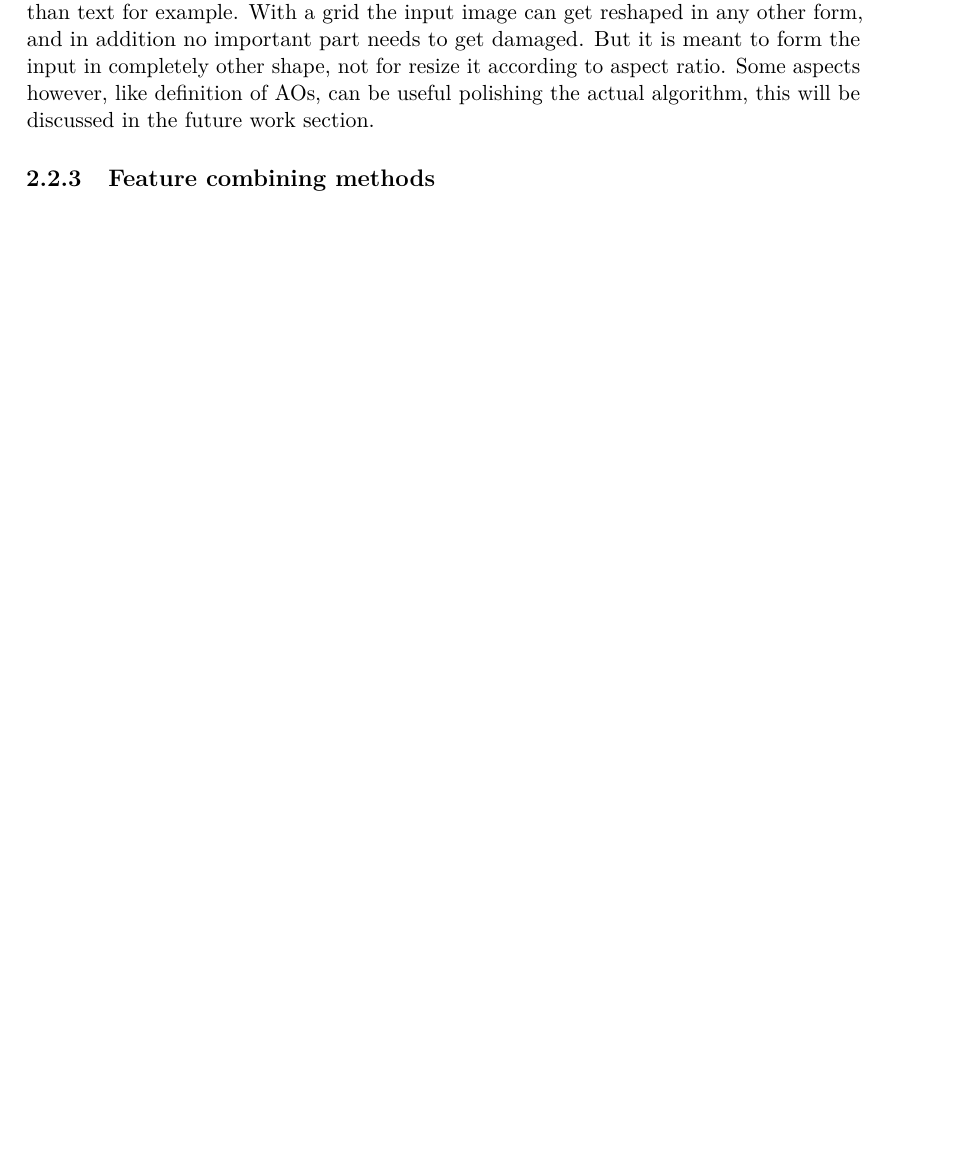
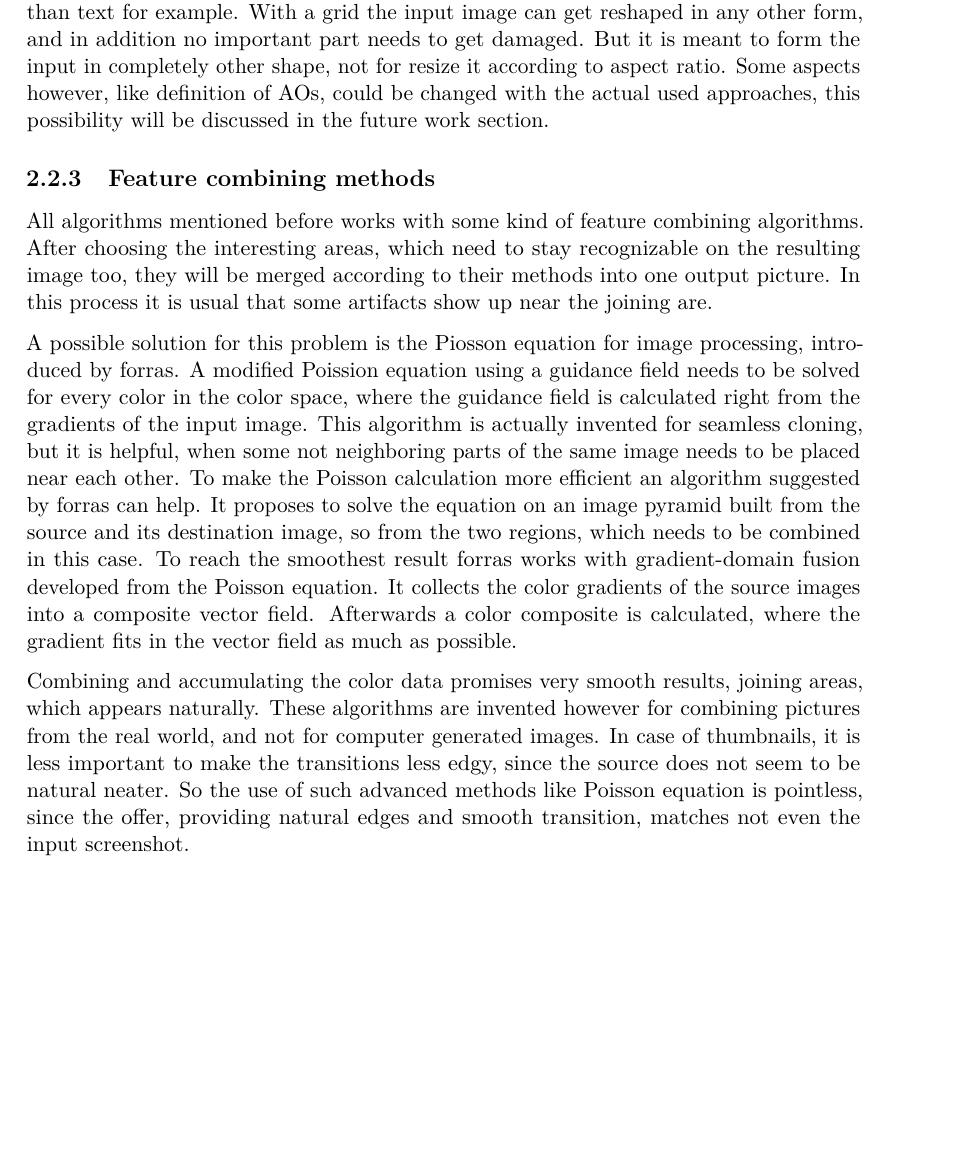
Before and after one commit to MaryAnnZ/IllustrativeThumbnails, a LaTeX thesis (IllustrativeThumbnails/latex/example.tex): part of page 23 of 33, cut so that both start at the same text, the shorter picture padded with empty space. Compiled offline with pdfLaTeX.

Commit message:
related work, feature combining

```diff
--- a/IllustrativeThumbnails/latex/example.tex
+++ b/IllustrativeThumbnails/latex/example.tex
@@ -260,9 +260,26 @@ But the algorithms described above has aspects, like face recognition and grid c
 A face on a computer screen is not so common as on usual photos, and it is not so important too than text for example.
 With a grid the input image can get reshaped in any other form, and in addition no important part needs to get damaged.
 But it is meant to form the input in completely other shape, not for resize it according to aspect ratio.
-Some aspects however, like definition of AOs, can be useful polishing the actual algorithm, this will be discussed in the future work section.
+Some aspects however, like definition of AOs, could be changed with the actual used approaches, this possibility will be discussed in the future work section.
 
 \subsection{Feature combining methods}
+All algorithms mentioned before works with some kind of feature combining algorithms.
+After choosing the interesting areas, which need to stay recognizable on the resulting image too, they will be merged according to their methods into one output picture.
+In this process it is usual that some artifacts show up near the joining are.\par
+A possible solution for this problem is the Piosson equation for image processing, introduced by forras.
+A modified Poission equation using a guidance field needs to be solved for every color in the color space, where the guidance field is calculated right from the gradients of the input image.
+This algorithm is actually invented for seamless cloning, but it is helpful, when some not neighboring parts of the same image needs to be placed near each other.
+To make the Poisson calculation more efficient an algorithm suggested by forras can help.
+It proposes to solve the equation on an image pyramid built from the source and its destination image, so from the two regions, which needs to be combined in this case.
+To reach the smoothest result forras works with gradient-domain fusion developed from the Poisson equation.
+It collects the color gradients of the source images into a composite vector field.
+Afterwards  a color composite is calculated, where the gradient fits in the vector field as much as possible. \par
+Combining and accumulating the color data promises very smooth results, joining areas, which appears naturally.
+These algorithms are invented however for combining pictures from the real world, and not for computer generated images.
+In case of thumbnails, it is less important to make the transitions less edgy, since the source does not seem to be natural neater.
+So the use of such advanced methods like Poisson equation is pointless, since the offer, providing natural edges and smooth transition, matches not even the input screenshot.
+
+
 
 \chapter{Methodology}
 
```
Also changed, not shown: IllustrativeThumbnails/latex/example.pdf, 2 other files.
